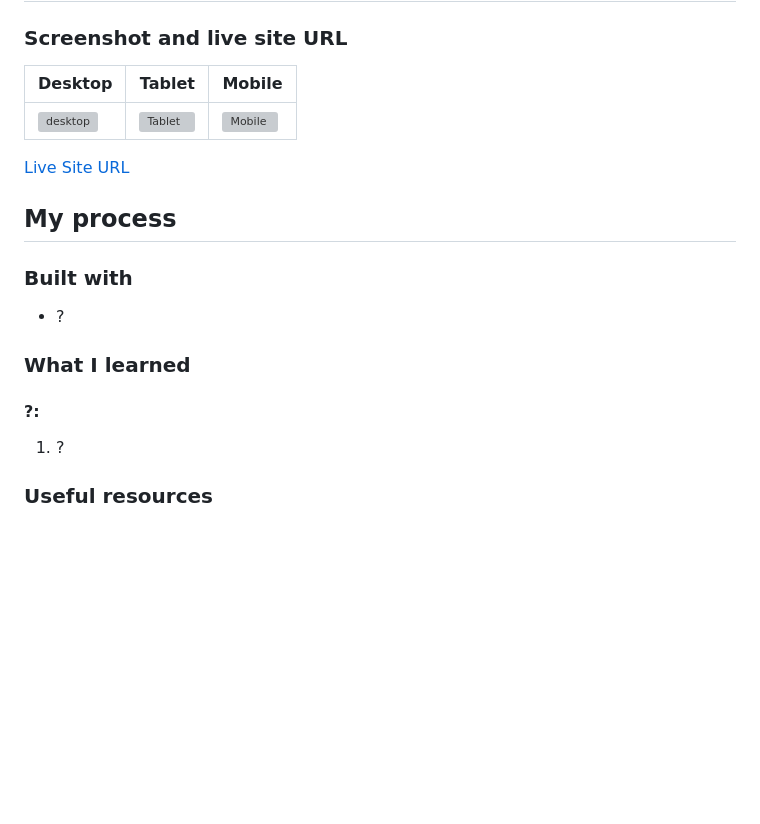
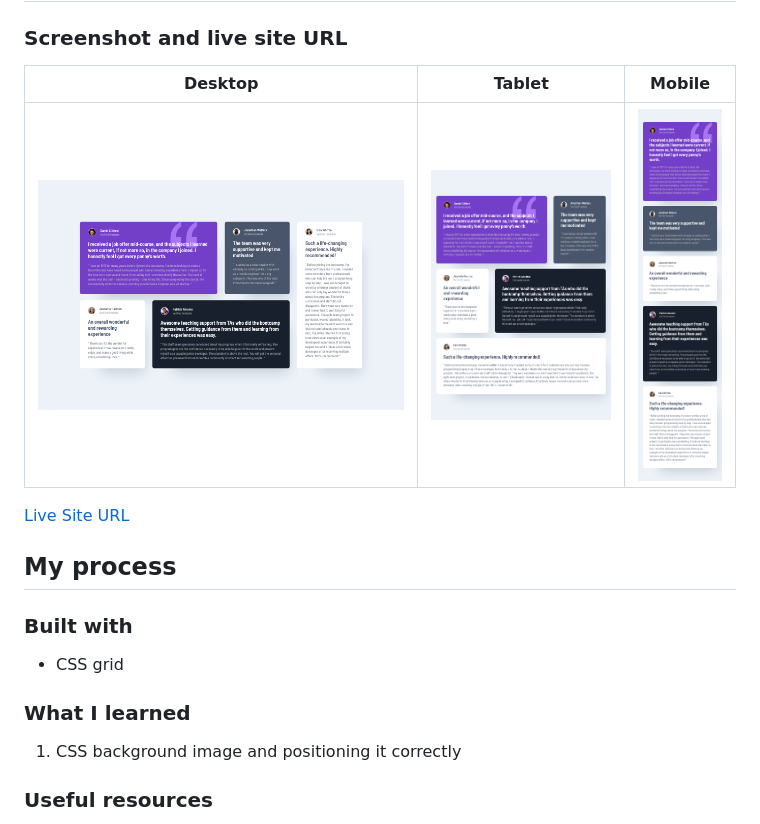
Before and after one commit to NoonPanirSabzi/testimonial-section, a Markdown page: README.md, the part around the change printed below. Rendered like a GitHub page; pictures changed too: images/desktop-screenshot.png (added), images/mobile-screenshot.png (added), images/tablet-screenshot.png (added); blank space fills up the shorter version; grey boxes are pictures that could not be loaded.

Commit message:
Update README.nd

```diff
--- a/README.md
+++ b/README.md
@@ -15,7 +15,7 @@
 
 ### Screenshot and live site URL
 
-| Desktop                                     | Tablet                                    | Mobile                                    |
-| ------------------------------------------- | ----------------------------------------- | ----------------------------------------- |
-| ![desktop](/images/desktop-screenshot.jpeg) | ![Tablet](/images/tablet-screenshot.jpeg) | ![Mobile](/images/mobile-screenshot.jpeg) |
+| Desktop                                    | Tablet                                   | Mobile                                   |
+| ------------------------------------------ | ---------------------------------------- | ---------------------------------------- |
+| ![desktop](/images/desktop-screenshot.png) | ![Tablet](/images/tablet-screenshot.png) | ![Mobile](/images/mobile-screenshot.png) |
 
@@ -25,13 +25,11 @@
 
 ### Built with
 
-- ?
+- CSS grid
 
 ### What I learned
 
-#### ?:
-
-1. ?
+1. CSS background image and positioning it correctly
 
 ### Useful resources
 
```
Also changed, not shown: other parts of README.md (+6 -2 lines).
